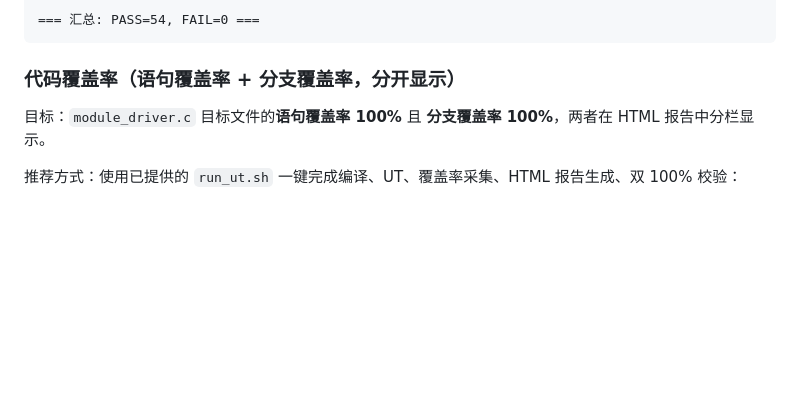
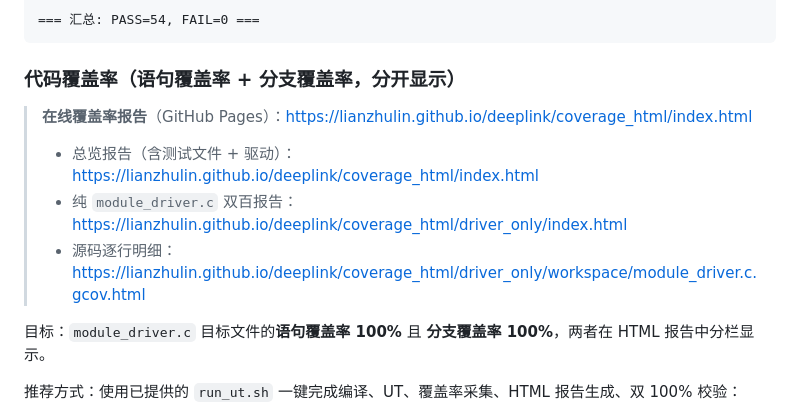
Before and after one commit to lianzhulin/deeplink, a Markdown page: README.md, the part around the change. Rendered like a GitHub page; blank space fills up the shorter version.

Commit message:
docs(readme): 添加 GitHub Pages 在线覆盖率报告链接
在 README.md 代码覆盖率章节添加 3 个在线报告链接（GitHub Pages）：
- 总览报告（含测试文件 + 驱动）
- 纯 module_driver.c 双百报告（语句 100% / 分支 100% 分栏显示）
- 源码逐行明细（Branch data + Line data 双列对照）

````diff
--- a/README.md
+++ b/README.md
@@ -61,6 +61,12 @@ gcc -std=c99 -Wall -Wextra -Werror -I. \
 ```
 
 ### 代码覆盖率（语句覆盖率 + 分支覆盖率，分开显示）
+
+> **在线覆盖率报告**（GitHub Pages）：[https://lianzhulin.github.io/deeplink/coverage_html/index.html](https://lianzhulin.github.io/deeplink/coverage_html/index.html)
+>
+> - 总览报告（含测试文件 + 驱动）：[https://lianzhulin.github.io/deeplink/coverage_html/index.html](https://lianzhulin.github.io/deeplink/coverage_html/index.html)
+> - 纯 `module_driver.c` 双百报告：[https://lianzhulin.github.io/deeplink/coverage_html/driver_only/index.html](https://lianzhulin.github.io/deeplink/coverage_html/driver_only/index.html)
+> - 源码逐行明细：[https://lianzhulin.github.io/deeplink/coverage_html/driver_only/workspace/module_driver.c.gcov.html](https://lianzhulin.github.io/deeplink/coverage_html/driver_only/workspace/module_driver.c.gcov.html)
 
 目标：`module_driver.c` 目标文件的**语句覆盖率 100%** 且 **分支覆盖率 100%**，两者在 HTML 报告中分栏显示。
 
````
